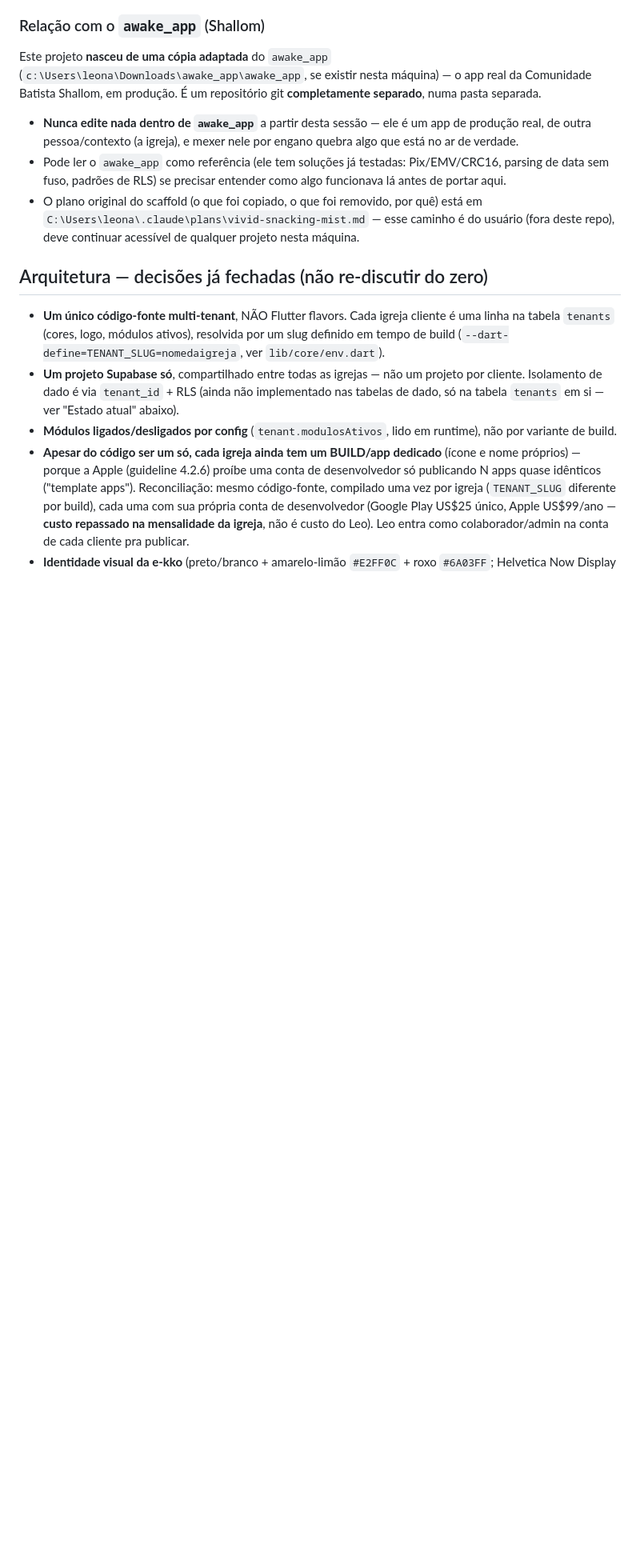
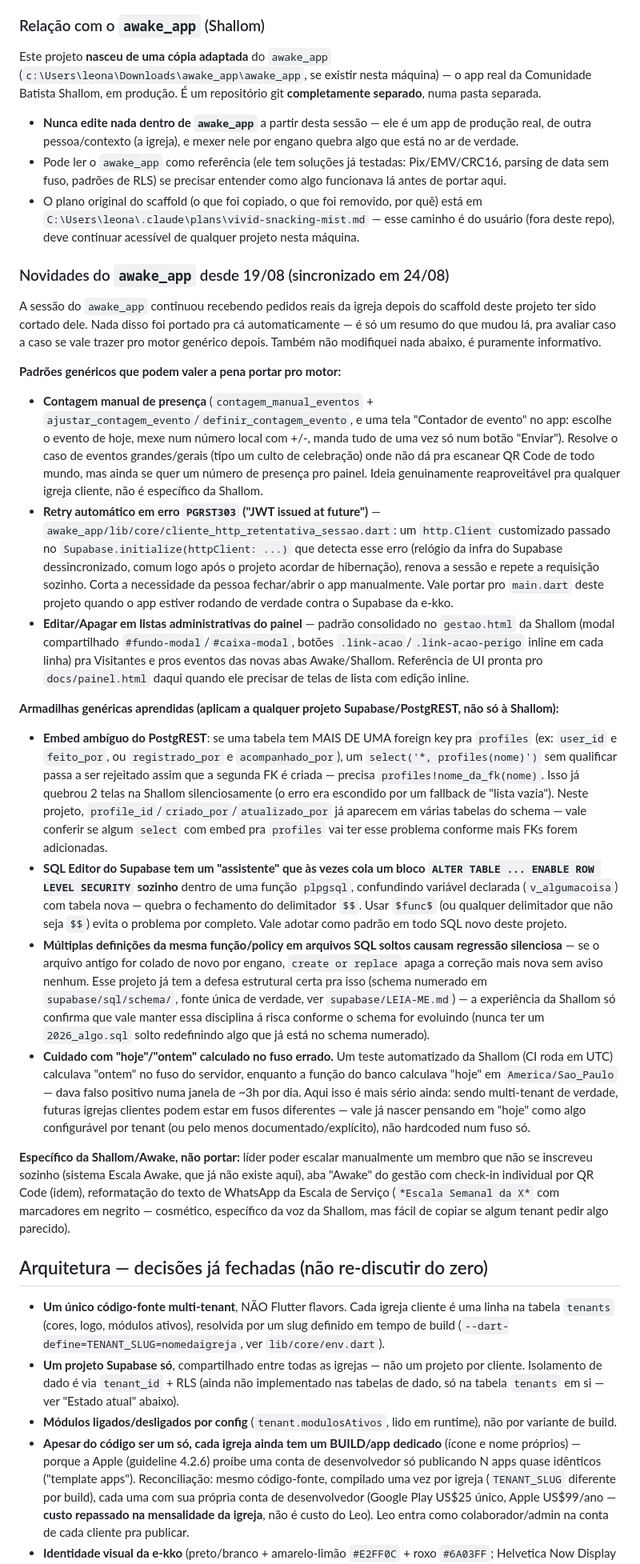
Before and after one commit to LeonardoRobert/ekko, a Markdown page: CLAUDE.md, the part around the change. Shown at 80% size. GitHub-like rendering; blank space fills up the shorter version.

Commit message:
Documenta novidades do awake_app desde 19/08 (so informativo, nada portado)
Resume o que mudou na sessao do awake_app depois do scaffold ter sido
cortado dele: padroes genericos que podem valer portar (contagem
manual de presenca, retry de PGRST303, padrao de editar/apagar em
lista admin), armadilhas de Supabase/PostgREST aprendidas (embed
ambiguo com multiplas FK pra profiles, bug do assistente do SQL
Editor com o delimitador $$, risco de 'hoje' calculado no fuso
errado -- relevante aqui por ser multi-tenant de verdade), e o que e'
especifico da Shallom/Awake e nao deve ser portado.

Co-Authored-By: Claude Sonnet 5 <noreply@anthropic.com>

```diff
--- a/CLAUDE.md
+++ b/CLAUDE.md
@@ -52,6 +52,86 @@ repositório git **completamente separado**, numa pasta separada.
   por quê) está em `C:\Users\leona\.claude\plans\vivid-snacking-mist.md`
   — esse caminho é do usuário (fora deste repo), deve continuar
   acessível de qualquer projeto nesta máquina.
+
+### Novidades do `awake_app` desde 19/08 (sincronizado em 24/08)
+
+A sessão do `awake_app` continuou recebendo pedidos reais da igreja
+depois do scaffold deste projeto ter sido cortado dele. Nada disso foi
+portado pra cá automaticamente — é só um resumo do que mudou lá, pra
+avaliar caso a caso se vale trazer pro motor genérico depois. Também
+não modifiquei nada abaixo, é puramente informativo.
+
+**Padrões genéricos que podem valer a pena portar pro motor:**
+
+- **Contagem manual de presença** (`contagem_manual_eventos` +
+  `ajustar_contagem_evento`/`definir_contagem_evento`, e uma tela
+  "Contador de evento" no app: escolhe o evento de hoje, mexe num
+  número local com +/-, manda tudo de uma vez só num botão "Enviar").
+  Resolve o caso de eventos grandes/gerais (tipo um culto de
+  celebração) onde não dá pra escanear QR Code de todo mundo, mas
+  ainda se quer um número de presença pro painel. Ideia genuinamente
+  reaproveitável pra qualquer igreja cliente, não é específico da
+  Shallom.
+- **Retry automático em erro `PGRST303` ("JWT issued at future")** —
+  `awake_app/lib/core/cliente_http_retentativa_sessao.dart`: um
+  `http.Client` customizado passado no `Supabase.initialize(httpClient:
+  ...)` que detecta esse erro (relógio da infra do Supabase
+  dessincronizado, comum logo após o projeto acordar de hibernação),
+  renova a sessão e repete a requisição sozinho. Corta a necessidade da
+  pessoa fechar/abrir o app manualmente. Vale portar pro `main.dart`
+  deste projeto quando o app estiver rodando de verdade contra o
+  Supabase da e-kko.
+- **Editar/Apagar em listas administrativas do painel** — padrão
+  consolidado no `gestao.html` da Shallom (modal compartilhado
+  `#fundo-modal`/`#caixa-modal`, botões `.link-acao`/`.link-acao-perigo`
+  inline em cada linha) pra Visitantes e pros eventos das novas abas
+  Awake/Shallom. Referência de UI pronta pro `docs/painel.html` daqui
+  quando ele precisar de telas de lista com edição inline.
+
+**Armadilhas genéricas aprendidas (aplicam a qualquer projeto
+Supabase/PostgREST, não só à Shallom):**
+
+- **Embed ambíguo do PostgREST**: se uma tabela tem MAIS DE UMA foreign
+  key pra `profiles` (ex: `user_id` e `feito_por`, ou `registrado_por` e
+  `acompanhado_por`), um `select('*, profiles(nome)')` sem qualificar
+  passa a ser rejeitado assim que a segunda FK é criada — precisa
+  `profiles!nome_da_fk(nome)`. Isso já quebrou 2 telas na Shallom
+  silenciosamente (o erro era escondido por um fallback de "lista
+  vazia"). Neste projeto, `profile_id`/`criado_por`/`atualizado_por`
+  já aparecem em várias tabelas do schema — vale conferir se algum
+  `select` com embed pra `profiles` vai ter esse problema conforme mais
+  FKs forem adicionadas.
+- **SQL Editor do Supabase tem um "assistente" que às vezes cola um
+  bloco `ALTER TABLE ... ENABLE ROW LEVEL SECURITY` sozinho** dentro de
+  uma função `plpgsql`, confundindo variável declarada (`v_algumacoisa`)
+  com tabela nova — quebra o fechamento do delimitador `$$`. Usar
+  `$func$` (ou qualquer delimitador que não seja `$$`) evita o problema
+  por completo. Vale adotar como padrão em todo SQL novo deste projeto.
+- **Múltiplas definições da mesma função/policy em arquivos SQL soltos
+  causam regressão silenciosa** — se o arquivo antigo for colado de
+  novo por engano, `create or replace` apaga a correção mais nova sem
+  aviso nenhum. Esse projeto já tem a defesa estrutural certa pra isso
+  (schema numerado em `supabase/sql/schema/`, fonte única de verdade,
+  ver `supabase/LEIA-ME.md`) — a experiência da Shallom só confirma que
+  vale manter essa disciplina á risca conforme o schema for evoluindo
+  (nunca ter um `2026_algo.sql` solto redefinindo algo que já está no
+  schema numerado).
+- **Cuidado com "hoje"/"ontem" calculado no fuso errado.** Um teste
+  automatizado da Shallom (CI roda em UTC) calculava "ontem" no fuso do
+  servidor, enquanto a função do banco calculava "hoje" em
+  `America/Sao_Paulo` — dava falso positivo numa janela de ~3h por dia.
+  Aqui isso é mais sério ainda: sendo multi-tenant de verdade, futuras
+  igrejas clientes podem estar em fusos diferentes — vale já nascer
+  pensando em "hoje" como algo configurável por tenant (ou pelo menos
+  documentado/explícito), não hardcoded num fuso só.
+
+**Específico da Shallom/Awake, não portar:** líder poder escalar
+manualmente um membro que não se inscreveu sozinho (sistema Escala
+Awake, que já não existe aqui), aba "Awake" do gestão com check-in
+individual por QR Code (idem), reformatação do texto de WhatsApp da
+Escala de Serviço (`*Escala Semanal da X*` com marcadores em negrito —
+cosmético, específico da voz da Shallom, mas fácil de copiar se algum
+tenant pedir algo parecido).
 
 ## Arquitetura — decisões já fechadas (não re-discutir do zero)
 
```
